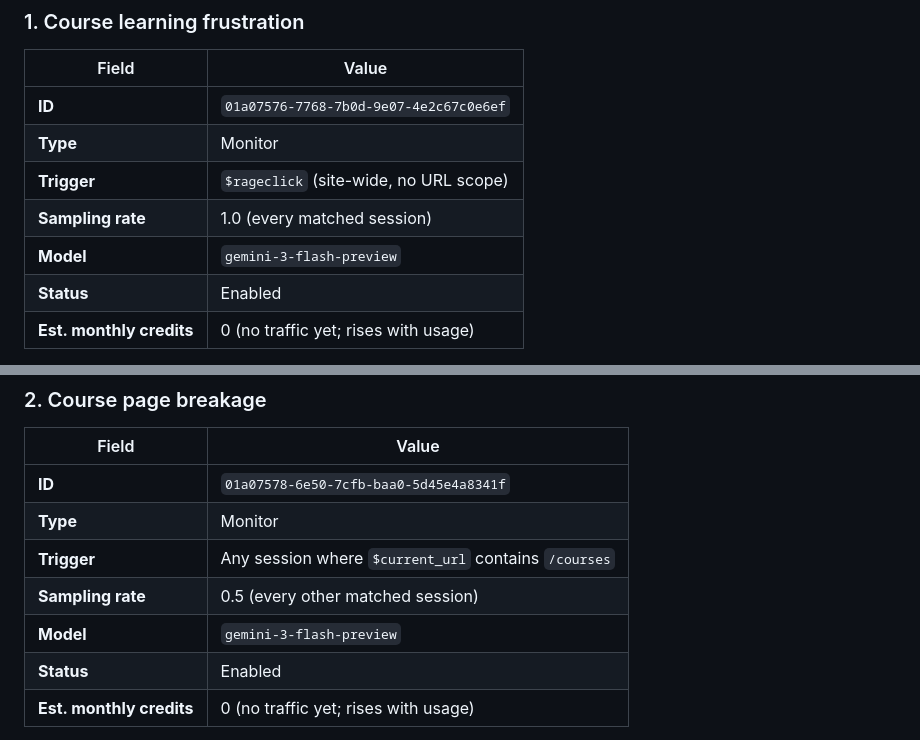
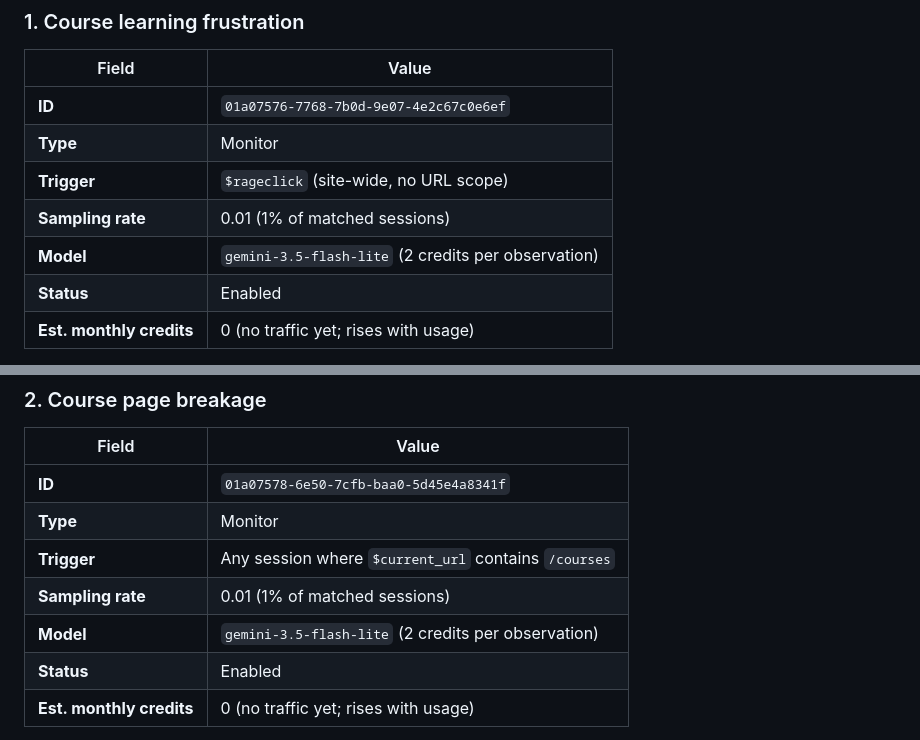
Before and after one commit to ajibolagenius/vertex-lms, a Markdown page: posthog-replay-vision-report.md, 2 parts joined by grey strips. Drawn GitHub-style.

```diff
--- a/posthog-replay-vision-report.md
+++ b/posthog-replay-vision-report.md
@@ -16,8 +16,8 @@ Session recording is **live**. The project had `session_replay` already enabled
 | **ID** | `01a07576-7768-7b0d-9e07-4e2c67c0e6ef` |
 | **Type** | Monitor |
 | **Trigger** | `$rageclick` (site-wide, no URL scope) |
-| **Sampling rate** | 1.0 (every matched session) |
-| **Model** | `gemini-3-flash-preview` |
+| **Sampling rate** | 0.01 (1% of matched sessions) |
+| **Model** | `gemini-3.5-flash-lite` (2 credits per observation) |
 | **Status** | Enabled |
 | **Est. monthly credits** | 0 (no traffic yet; rises with usage) |
 
@@ -31,8 +31,8 @@ Session recording is **live**. The project had `session_replay` already enabled
 | **ID** | `01a07578-6e50-7cfb-baa0-5d45e4a8341f` |
 | **Type** | Monitor |
 | **Trigger** | Any session where `$current_url` contains `/courses` |
-| **Sampling rate** | 0.5 (every other matched session) |
-| **Model** | `gemini-3-flash-preview` |
+| **Sampling rate** | 0.01 (1% of matched sessions) |
+| **Model** | `gemini-3.5-flash-lite` (2 credits per observation) |
 | **Status** | Enabled |
 | **Est. monthly credits** | 0 (no traffic yet; rises with usage) |
 
```
Also changed, not shown: other parts of posthog-replay-vision-report.md (+32 -11 lines), posthog-self-driving-report.md (+3 -2 lines).
